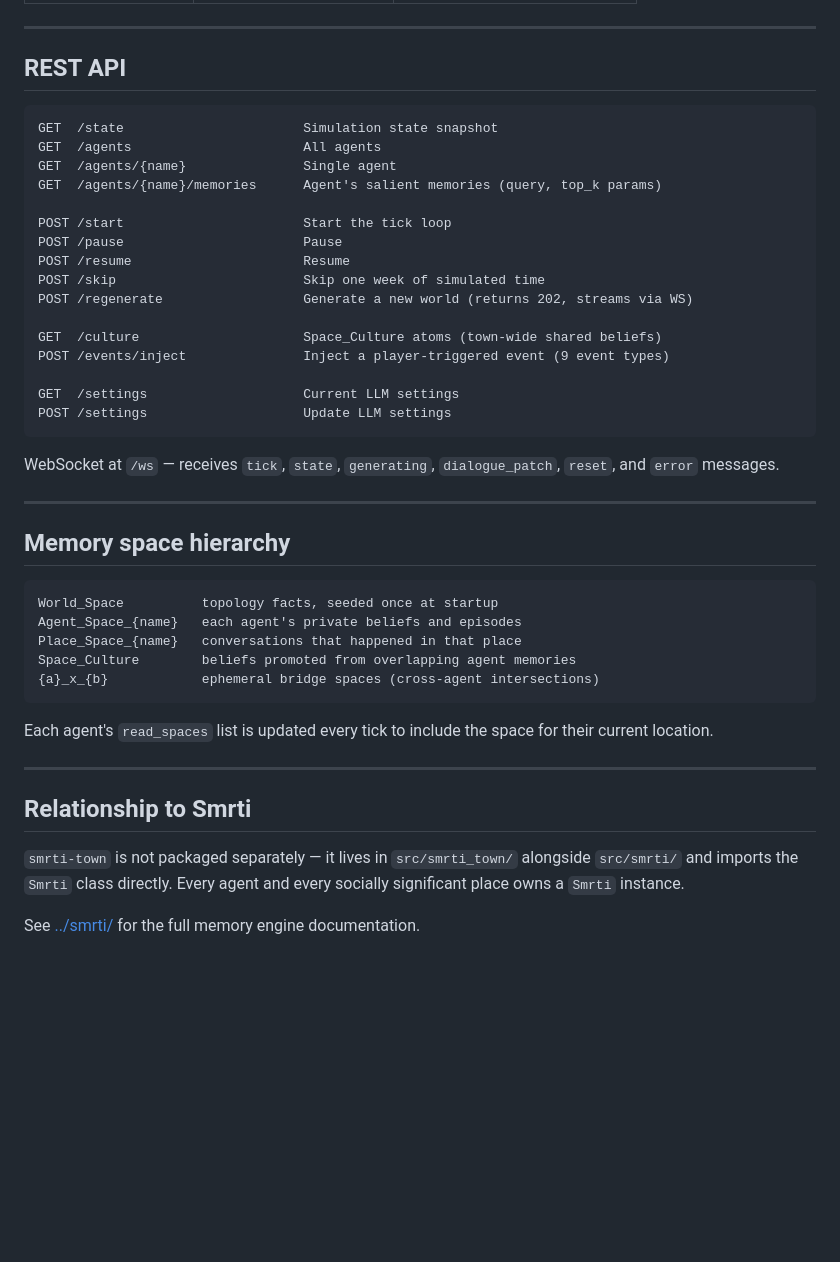
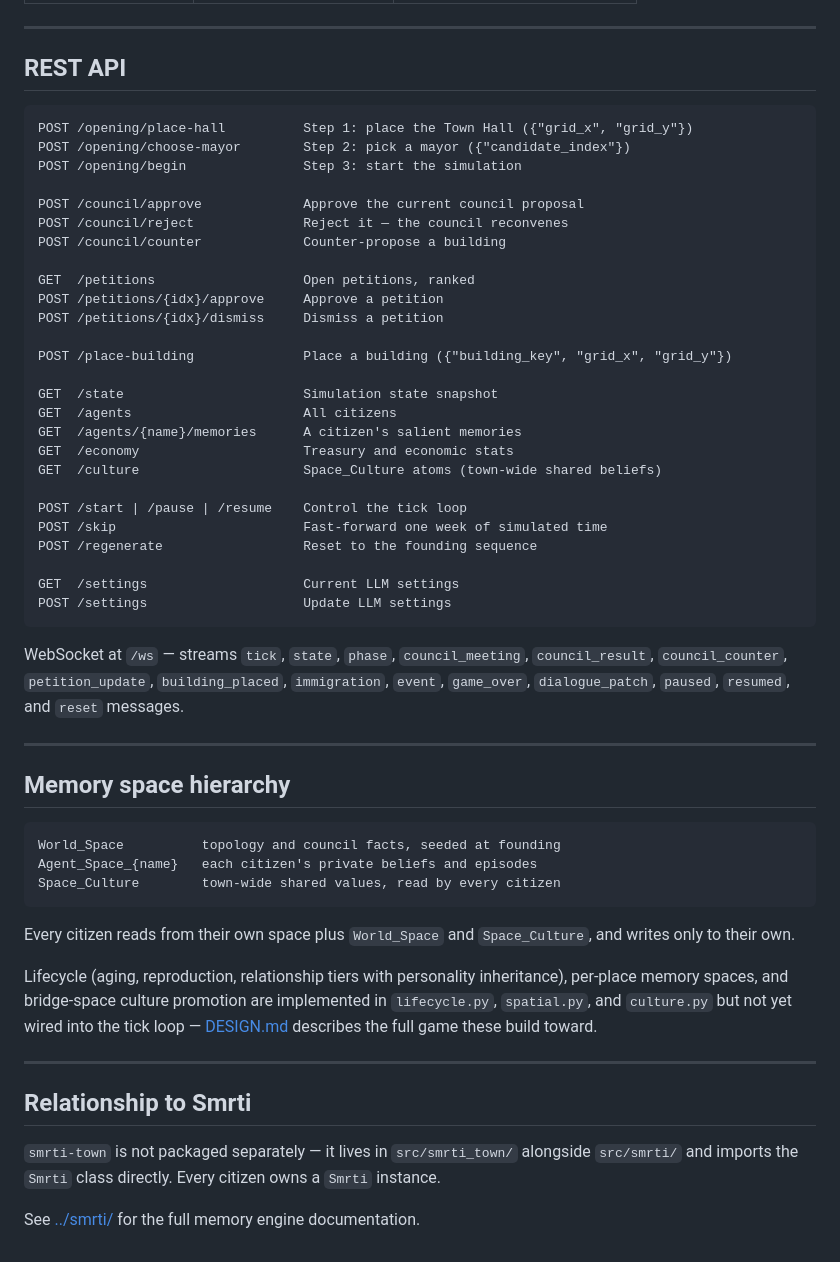
Before and after one commit to cyqlelabs/smrti, a Markdown page: src/smrti_town/README.md, the part around one of its changes. Rendered like a GitHub page; blank space fills up the shorter version.

````diff
--- a/src/smrti_town/README.md
+++ b/src/smrti_town/README.md
@@ -116,44 +119,54 @@ curl -X POST http://localhost:8430/settings \
 ## REST API
 
 ```
+POST /opening/place-hall          Step 1: place the Town Hall ({"grid_x", "grid_y"})
+POST /opening/choose-mayor        Step 2: pick a mayor ({"candidate_index"})
+POST /opening/begin               Step 3: start the simulation
+
+POST /council/approve             Approve the current council proposal
+POST /council/reject              Reject it — the council reconvenes
+POST /council/counter             Counter-propose a building
+
+GET  /petitions                   Open petitions, ranked
+POST /petitions/{idx}/approve     Approve a petition
+POST /petitions/{idx}/dismiss     Dismiss a petition
+
+POST /place-building              Place a building ({"building_key", "grid_x", "grid_y"})
+
 GET  /state                       Simulation state snapshot
-GET  /agents                      All agents
-GET  /agents/{name}               Single agent
-GET  /agents/{name}/memories      Agent's salient memories (query, top_k params)
+GET  /agents                      All citizens
+GET  /agents/{name}/memories      A citizen's salient memories
+GET  /economy                     Treasury and economic stats
+GET  /culture                     Space_Culture atoms (town-wide shared beliefs)
 
-POST /start                       Start the tick loop
-POST /pause                       Pause
-POST /resume                      Resume
-POST /skip                        Skip one week of simulated time
-POST /regenerate                  Generate a new world (returns 202, streams via WS)
-
-GET  /culture                     Space_Culture atoms (town-wide shared beliefs)
-POST /events/inject               Inject a player-triggered event (9 event types)
+POST /start | /pause | /resume    Control the tick loop
+POST /skip                        Fast-forward one week of simulated time
+POST /regenerate                  Reset to the founding sequence
 
 GET  /settings                    Current LLM settings
 POST /settings                    Update LLM settings
 ```
 
-WebSocket at `/ws` — receives `tick`, `state`, `generating`, `dialogue_patch`, `reset`, and `error` messages.
+WebSocket at `/ws` — streams `tick`, `state`, `phase`, `council_meeting`, `council_result`, `council_counter`, `petition_update`, `building_placed`, `immigration`, `event`, `game_over`, `dialogue_patch`, `paused`, `resumed`, and `reset` messages.
 
 ---
 
 ## Memory space hierarchy
 
 ```
-World_Space          topology facts, seeded once at startup
-Agent_Space_{name}   each agent's private beliefs and episodes
-Place_Space_{name}   conversations that happened in that place
-Space_Culture        beliefs promoted from overlapping agent memories
-{a}_x_{b}            ephemeral bridge spaces (cross-agent intersections)
+World_Space          topology and council facts, seeded at founding
+Agent_Space_{name}   each citizen's private beliefs and episodes
+Space_Culture        town-wide shared values, read by every citizen
 ```
 
-Each agent's `read_spaces` list is updated every tick to include the space for their current location.
+Every citizen reads from their own space plus `World_Space` and `Space_Culture`, and writes only to their own.
+
+Lifecycle (aging, reproduction, relationship tiers with personality inheritance), per-place memory spaces, and bridge-space culture promotion are implemented in `lifecycle.py`, `spatial.py`, and `culture.py` but not yet wired into the tick loop — [DESIGN.md](DESIGN.md) describes the full game these build toward.
 
 ---
 
 ## Relationship to Smrti
 
-`smrti-town` is not packaged separately — it lives in `src/smrti_town/` alongside `src/smrti/` and imports the `Smrti` class directly. Every agent and every socially significant place owns a `Smrti` instance.
+`smrti-town` is not packaged separately — it lives in `src/smrti_town/` alongside `src/smrti/` and imports the `Smrti` class directly. Every citizen owns a `Smrti` instance.
 
 See [../smrti/](../smrti/) for the full memory engine documentation.
````
Also changed, not shown: other parts of src/smrti_town/README.md (+47 -44 lines), CLAUDE.md (+24 -21 lines), README.md (+7 -4 lines).
